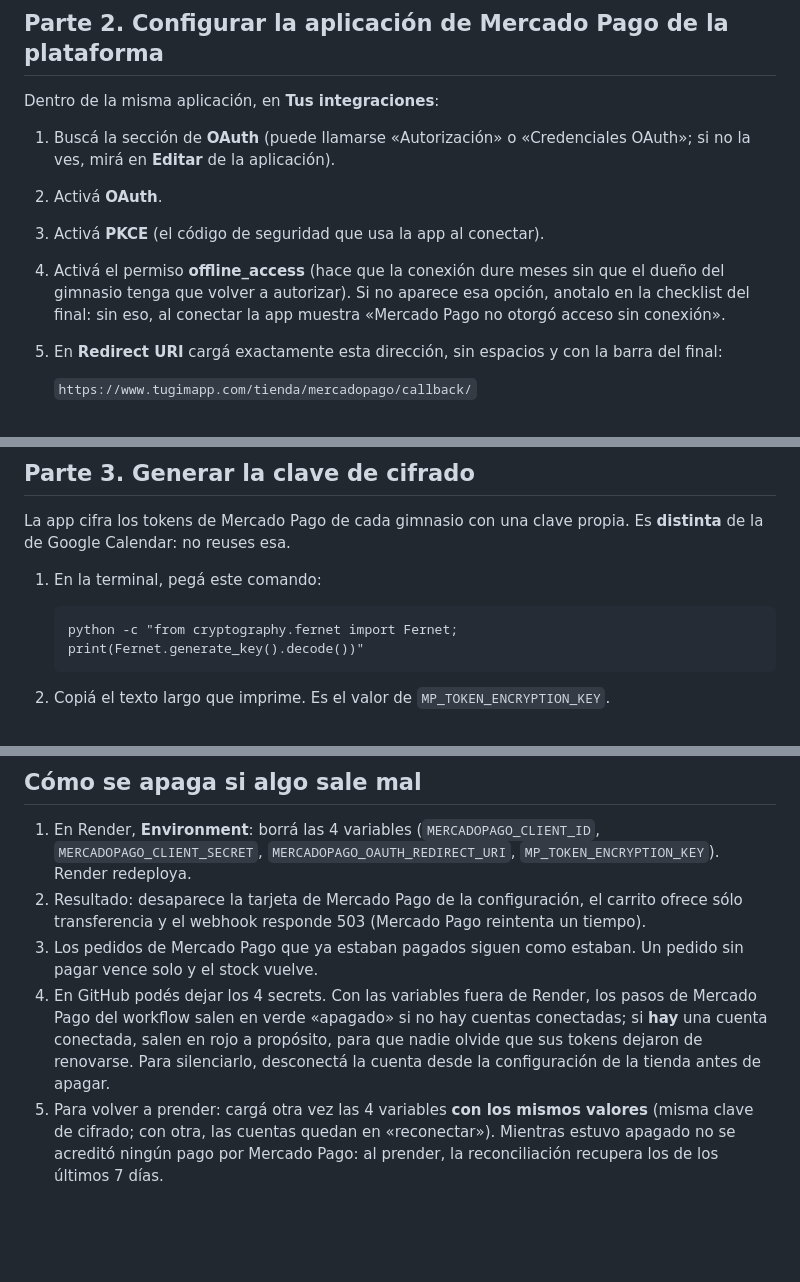
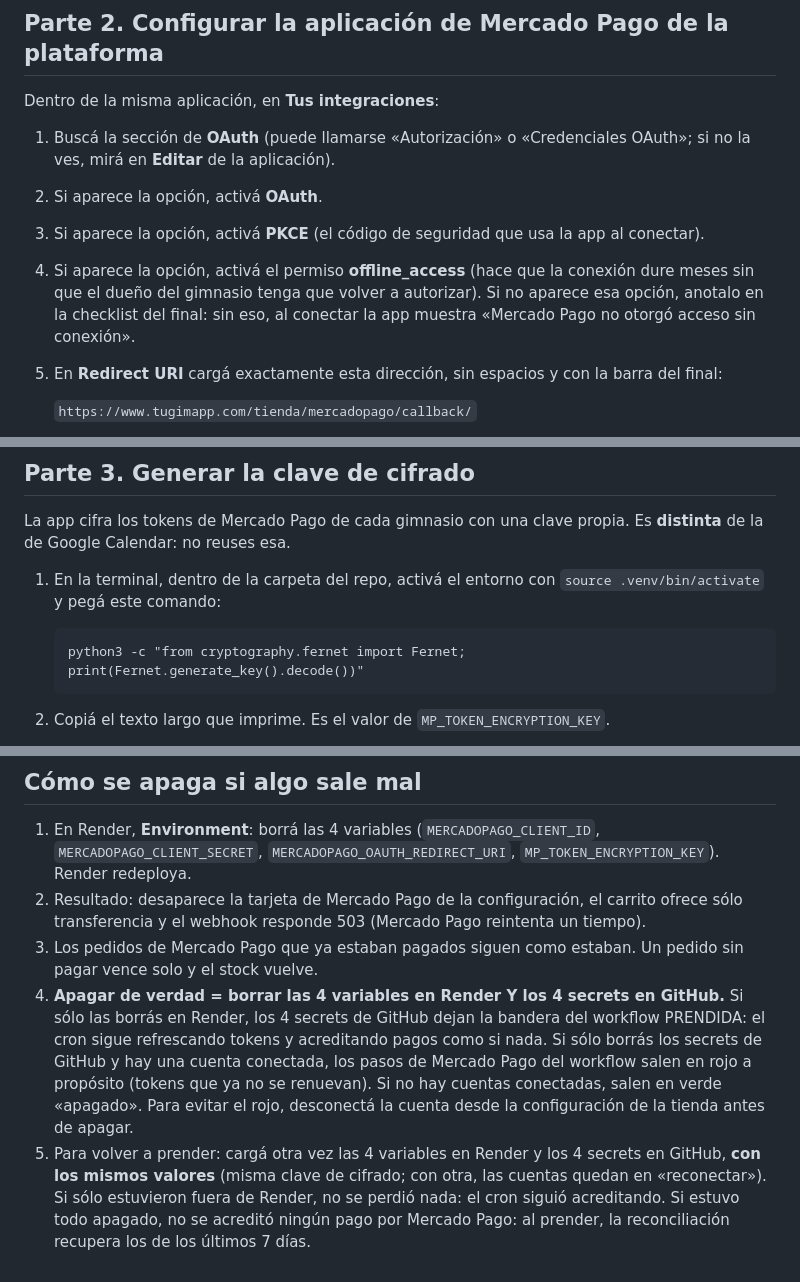
Before and after one commit to fabri07/app-gim, a Markdown page: docs/mercadopago-tienda.md, 3 parts joined by grey strips. GitHub-like rendering; blank space fills up the shorter version.

Commit message:
docs(tienda): corregir «cómo se apaga» Mercado Pago y avisos de la guía
Co-Authored-By: Claude Opus 5.5 <noreply@anthropic.com>

````diff
--- a/docs/mercadopago-tienda.md
+++ b/docs/mercadopago-tienda.md
@@ -26,9 +28,9 @@ Necesitás dos: un **vendedor** (el gimnasio) y un **comprador** (el alumno).
 Dentro de la misma aplicación, en **Tus integraciones**:
 
 1. Buscá la sección de **OAuth** (puede llamarse «Autorización» o «Credenciales OAuth»; si no la ves, mirá en **Editar** de la aplicación).
-2. Activá **OAuth**.
-3. Activá **PKCE** (el código de seguridad que usa la app al conectar).
-4. Activá el permiso **offline_access** (hace que la conexión dure meses sin que el dueño del gimnasio tenga que volver a autorizar). Si no aparece esa opción, anotalo en la checklist del final: sin eso, al conectar la app muestra «Mercado Pago no otorgó acceso sin conexión».
+2. Si aparece la opción, activá **OAuth**.
+3. Si aparece la opción, activá **PKCE** (el código de seguridad que usa la app al conectar).
+4. Si aparece la opción, activá el permiso **offline_access** (hace que la conexión dure meses sin que el dueño del gimnasio tenga que volver a autorizar). Si no aparece esa opción, anotalo en la checklist del final: sin eso, al conectar la app muestra «Mercado Pago no otorgó acceso sin conexión».
 5. En **Redirect URI** cargá exactamente esta dirección, sin espacios y con la barra del final:
 
    `https://www.tugimapp.com/tienda/mercadopago/callback/`
@@ -41,10 +43,10 @@ Dentro de la misma aplicación, en **Tus integraciones**:
 
 La app cifra los tokens de Mercado Pago de cada gimnasio con una clave propia. Es **distinta** de la de Google Calendar: no reuses esa.
 
-1. En la terminal, pegá este comando:
+1. En la terminal, dentro de la carpeta del repo, activá el entorno con `source .venv/bin/activate` y pegá este comando:
 
    ```
-   python -c "from cryptography.fernet import Fernet; print(Fernet.generate_key().decode())"
+   python3 -c "from cryptography.fernet import Fernet; print(Fernet.generate_key().decode())"
    ```
 
 2. Copiá el texto largo que imprime. Es el valor de `MP_TOKEN_ENCRYPTION_KEY`.
@@ -139,5 +141,5 @@ Son cosas que dependen de cómo se comporta Mercado Pago de verdad y que el cód
 1. En Render, **Environment**: borrá las 4 variables (`MERCADOPAGO_CLIENT_ID`, `MERCADOPAGO_CLIENT_SECRET`, `MERCADOPAGO_OAUTH_REDIRECT_URI`, `MP_TOKEN_ENCRYPTION_KEY`). Render redeploya.
 2. Resultado: desaparece la tarjeta de Mercado Pago de la configuración, el carrito ofrece sólo transferencia y el webhook responde 503 (Mercado Pago reintenta un tiempo).
 3. Los pedidos de Mercado Pago que ya estaban pagados siguen como estaban. Un pedido sin pagar vence solo y el stock vuelve.
-4. En GitHub podés dejar los 4 secrets. Con las variables fuera de Render, los pasos de Mercado Pago del workflow salen en verde «apagado» si no hay cuentas conectadas; si **hay** una cuenta conectada, salen en rojo a propósito, para que nadie olvide que sus tokens dejaron de renovarse. Para silenciarlo, desconectá la cuenta desde la configuración de la tienda antes de apagar.
-5. Para volver a prender: cargá otra vez las 4 variables **con los mismos valores** (misma clave de cifrado; con otra, las cuentas quedan en «reconectar»). Mientras estuvo apagado no se acreditó ningún pago por Mercado Pago: al prender, la reconciliación recupera los de los últimos 7 días.
+4. **Apagar de verdad = borrar las 4 variables en Render Y los 4 secrets en GitHub.** Si sólo las borrás en Render, los 4 secrets de GitHub dejan la bandera del workflow PRENDIDA: el cron sigue refrescando tokens y acreditando pagos como si nada. Si sólo borrás los secrets de GitHub y hay una cuenta conectada, los pasos de Mercado Pago del workflow salen en rojo a propósito (tokens que ya no se renuevan). Si no hay cuentas conectadas, salen en verde «apagado». Para evitar el rojo, desconectá la cuenta desde la configuración de la tienda antes de apagar.
+5. Para volver a prender: cargá otra vez las 4 variables en Render y los 4 secrets en GitHub, **con los mismos valores** (misma clave de cifrado; con otra, las cuentas quedan en «reconectar»). Si sólo estuvieron fuera de Render, no se perdió nada: el cron siguió acreditando. Si estuvo todo apagado, no se acreditó ningún pago por Mercado Pago: al prender, la reconciliación recupera los de los últimos 7 días.
````
Also changed, not shown: other parts of docs/mercadopago-tienda.md (+3 -1 lines).
